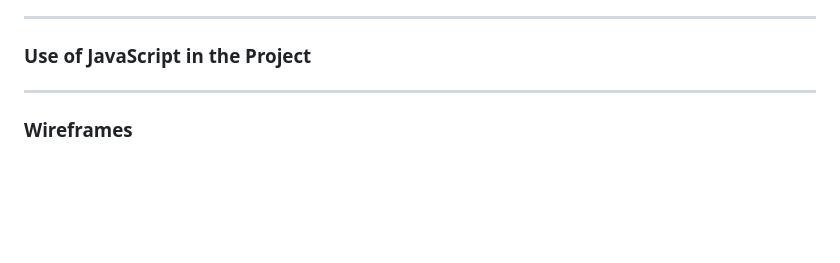
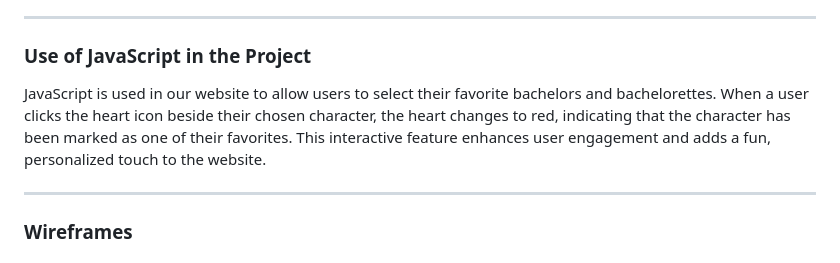
Before and after one commit to SatyanaMendoza/WDProjLithiumMendozaPadilla, a Markdown page: README.md, the part around the change printed below. Rendered like a GitHub page; blank space fills up the shorter version.

```diff
--- a/README.md
+++ b/README.md
@@ -37,6 +37,7 @@ Sources: This page provides all the sources used to make the website.
 ******
 
 ### Use of JavaScript in the Project
+JavaScript is used in our website to allow users to select their favorite bachelors and bachelorettes. When a user clicks the heart icon beside their chosen character, the heart changes to red, indicating that the character has been marked as one of their favorites. This interactive feature enhances user engagement and adds a fun, personalized touch to the website.
 
 ******
 
```
Also changed, not shown: other parts of README.md (+1 -1 lines).
